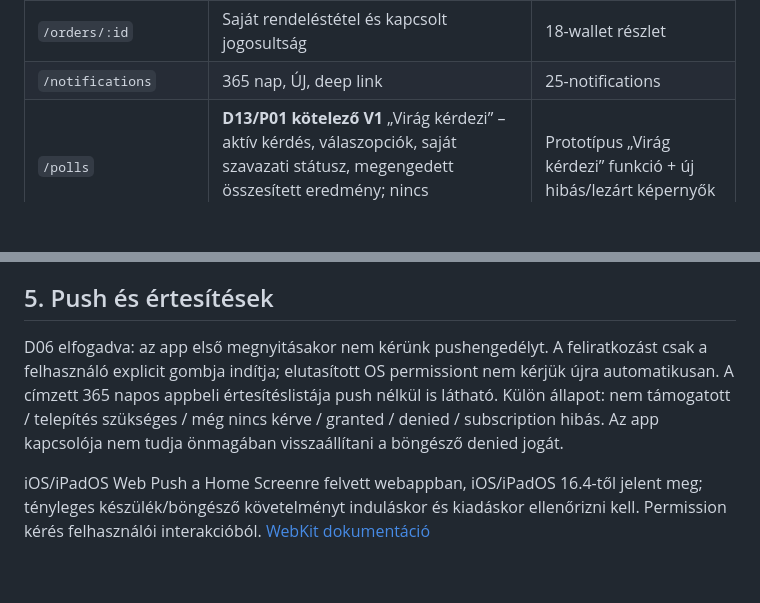
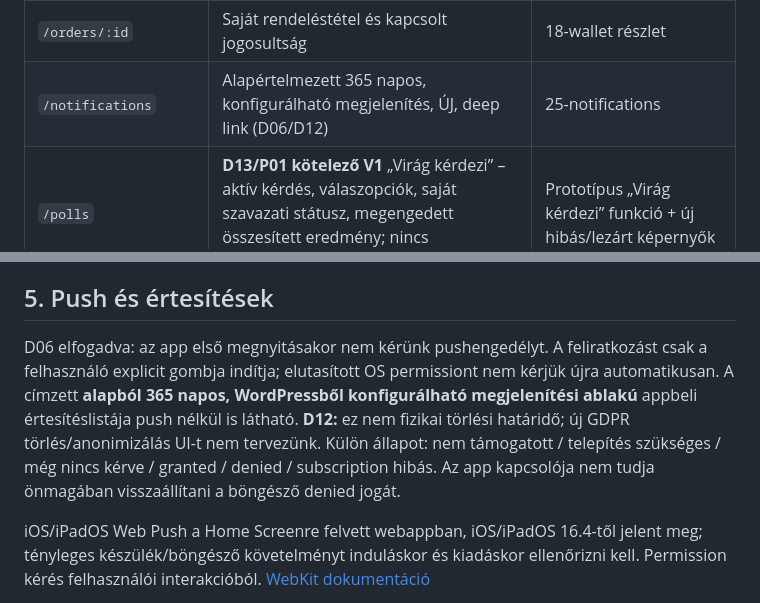
Before and after one commit to realabu/ringato-pwa-demo, a Markdown page: docs/implementation-plan/06-react-pwa-es-ux.md, 2 parts joined by grey strips. GitHub-like rendering; blank space fills up the shorter version.

Commit message:
docs: align D12 scoped privacy work with existing platforms and configurable display windows

```diff
--- a/docs/implementation-plan/06-react-pwa-es-ux.md
+++ b/docs/implementation-plan/06-react-pwa-es-ux.md
@@ -61,7 +61,7 @@ Minden alábbi útvonal `/app` prefix alatt. Mobil elsődleges nav: Főoldal, T
 | `/wallet` | Jegyek, bérletek, rendeléselőzmény | 18-wallet |
 | `/wallet/:id` | **D02 szerinti szerver által számolt lejárat**, QR, beváltási történet; bérlet első sikeres használat előtt „még nem indult” | 19-ticket-valid – 22-pass |
 | `/orders/:id` | Saját rendeléstétel és kapcsolt jogosultság | 18-wallet részlet |
-| `/notifications` | 365 nap, ÚJ, deep link | 25-notifications |
+| `/notifications` | Alapértelmezett 365 napos, konfigurálható megjelenítés, ÚJ, deep link (D06/D12) | 25-notifications |
 | `/polls` | **D13/P01 kötelező V1** „Virág kérdezi” – aktív kérdés, válaszopciók, saját szavazati státusz, megengedett összesített eredmény; nincs szavazásnál üres állapot | Prototípus „Virág kérdezi” funkció + új hibás/lezárt képernyők |
 | `/messages` | Saját szülő–Virág szöveges beszélgetés | 27-messages |
 | `/profile` | WP fiókadatok és D04 szerinti saját család megjelenítése, beállítások, logout; nincs több szülős összekapcsolás vagy átadás V1-ben | 28-profile |
@@ -121,7 +121,7 @@ Csak `ringato-app-<build>` prefixű saját cache törölhető. Nem más plugin t
 
 ## 5. Push és értesítések
 
-D06 elfogadva: az app első megnyitásakor nem kérünk pushengedélyt. A feliratkozást csak a felhasználó explicit gombja indítja; elutasított OS permissiont nem kérjük újra automatikusan. A címzett 365 napos appbeli értesítéslistája push nélkül is látható. Külön állapot: nem támogatott / telepítés szükséges / még nincs kérve / granted / denied / subscription hibás. Az app kapcsolója nem tudja önmagában visszaállítani a böngésző denied jogát.
+D06 elfogadva: az app első megnyitásakor nem kérünk pushengedélyt. A feliratkozást csak a felhasználó explicit gombja indítja; elutasított OS permissiont nem kérjük újra automatikusan. A címzett **alapból 365 napos, WordPressből konfigurálható megjelenítési ablakú** appbeli értesítéslistája push nélkül is látható. **D12:** ez nem fizikai törlési határidő; új GDPR törlés/anonimizálás UI-t nem tervezünk. Külön állapot: nem támogatott / telepítés szükséges / még nincs kérve / granted / denied / subscription hibás. Az app kapcsolója nem tudja önmagában visszaállítani a böngésző denied jogát.
 
 iOS/iPadOS Web Push a Home Screenre felvett webappban, iOS/iPadOS 16.4-től jelent meg; tényleges készülék/böngésző követelményt induláskor és kiadáskor ellenőrizni kell. Permission kérés felhasználói interakcióból. [WebKit dokumentáció](https://webkit.org/blog/13878/web-push-for-web-apps-on-ios-and-ipados/)
 
```
